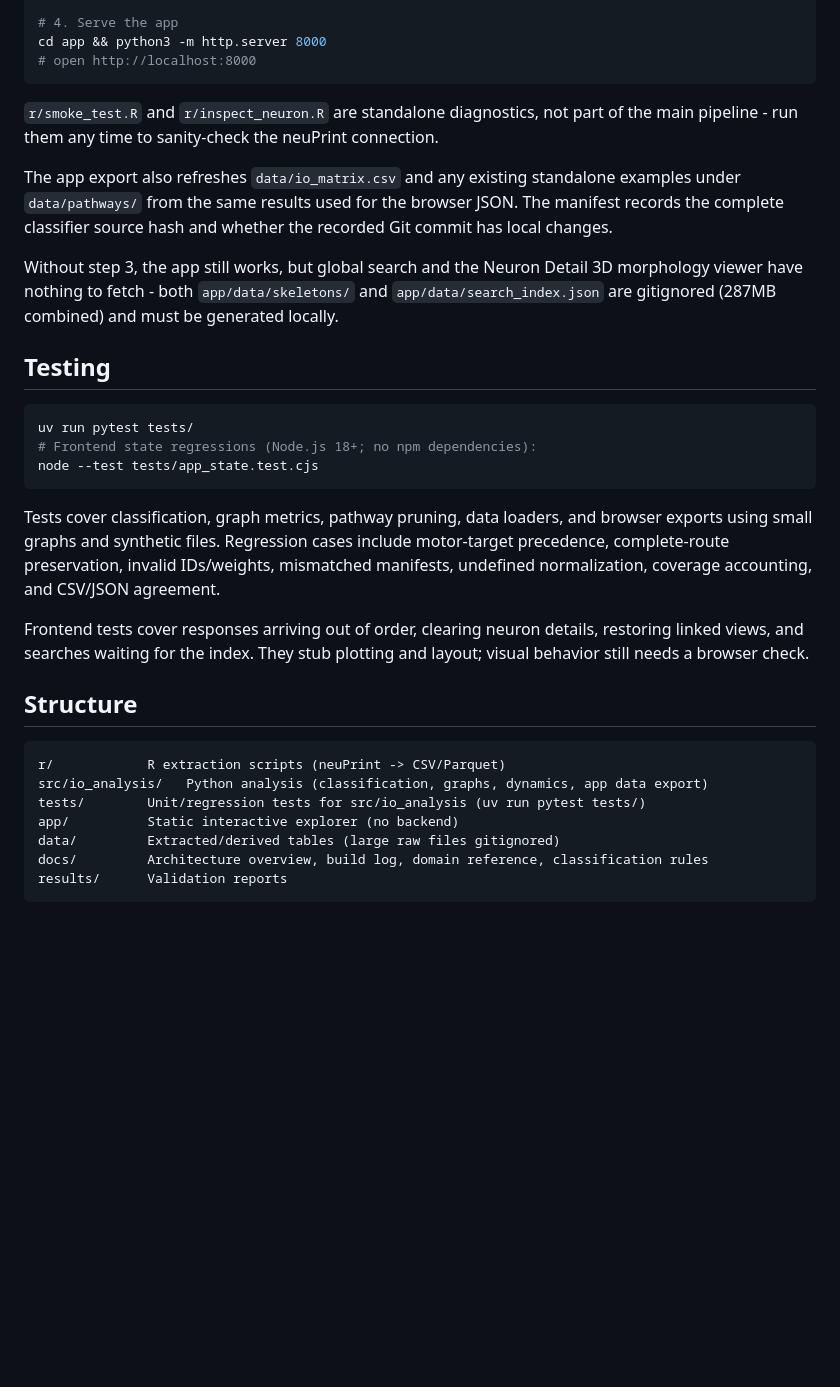
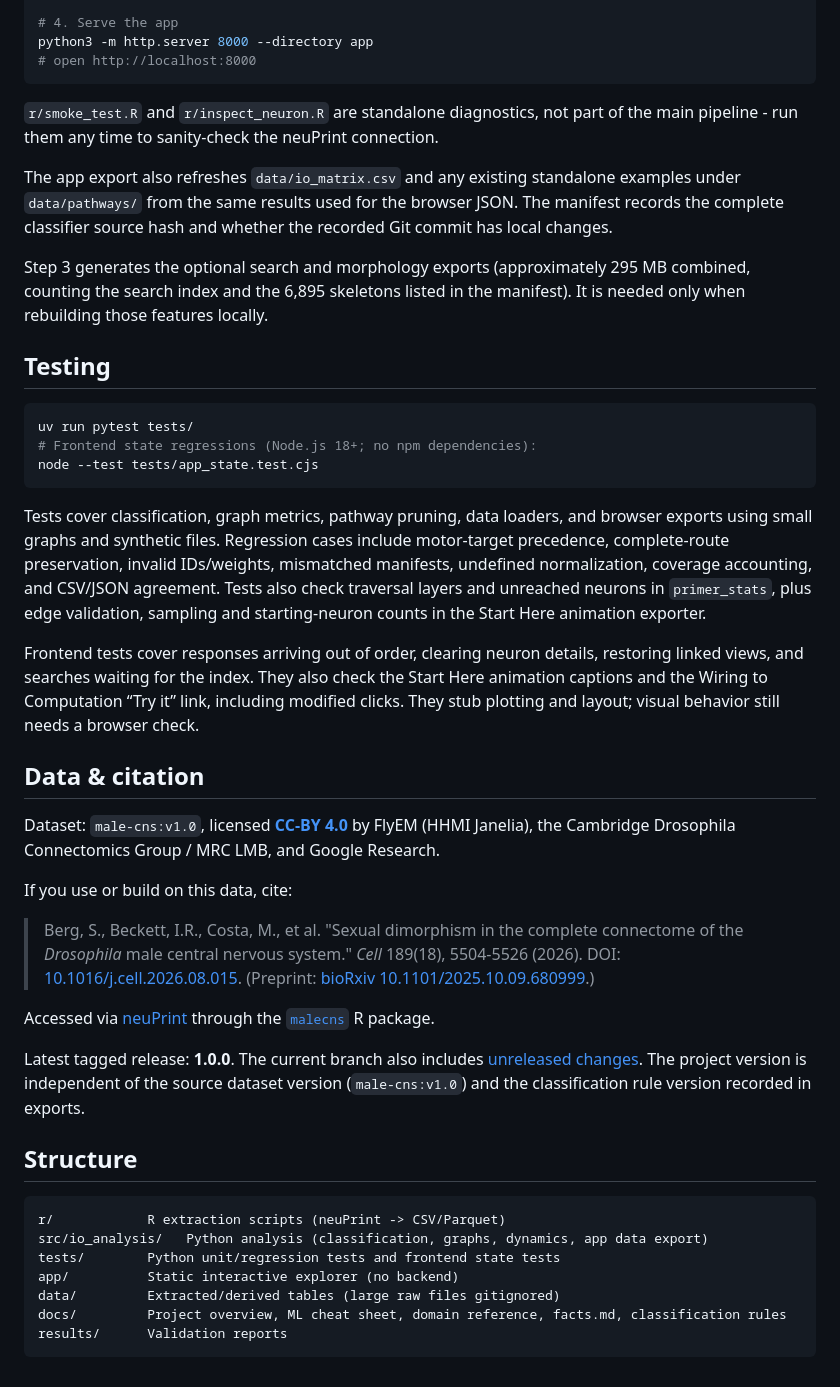
Before and after one commit to abstractionthief/drosophila-under-the-hood, a Markdown page: README.md, the part around the change printed below. Drawn GitHub-style; blank space fills up the shorter version.

````diff
--- a/README.md
+++ b/README.md
@@ -83,7 +116,7 @@ uv run python -m io_analysis.export_skeletons
 uv run python -m io_analysis.export_search_index
 
 # 4. Serve the app
-cd app && python3 -m http.server 8000
+python3 -m http.server 8000 --directory app
 # open http://localhost:8000
 ```
 
@@ -96,10 +129,9 @@ standalone examples under `data/pathways/` from the same results used for
 the browser JSON. The manifest records the complete classifier source
 hash and whether the recorded Git commit has local changes.
 
-Without step 3, the app still works, but global search and the Neuron
-Detail 3D morphology viewer have nothing to fetch - both `app/data/skeletons/`
-and `app/data/search_index.json` are gitignored (287MB combined) and must be
-generated locally.
+Step 3 generates the optional search and morphology exports (approximately
+295 MB combined, counting the search index and the 6,895 skeletons listed
+in the manifest). It is needed only when rebuilding those features locally.
 
 ## Testing
 
@@ -113,20 +145,47 @@ Tests cover classification, graph metrics, pathway pruning, data loaders,
 and browser exports using small graphs and synthetic files. Regression
 cases include motor-target precedence, complete-route preservation,
 invalid IDs/weights, mismatched manifests, undefined normalization,
-coverage accounting, and CSV/JSON agreement.
+coverage accounting, and CSV/JSON agreement. Tests also check traversal
+layers and unreached neurons in `primer_stats`, plus edge validation,
+sampling and starting-neuron counts in the Start Here animation exporter.
 
 Frontend tests cover responses arriving out of order, clearing neuron details,
-restoring linked views, and searches waiting for the index. They stub plotting
-and layout; visual behavior still needs a browser check.
+restoring linked views, and searches waiting for the index. They also check
+the Start Here animation captions and the Wiring to Computation “Try it”
+link, including modified clicks. They stub plotting and layout; visual
+behavior still needs a browser check.
+
+## Data & citation
+
+Dataset: `male-cns:v1.0`, licensed
+[**CC-BY 4.0**](https://creativecommons.org/licenses/by/4.0/) by FlyEM
+(HHMI Janelia), the Cambridge Drosophila Connectomics Group / MRC LMB, and
+Google Research.
+
+If you use or build on this data, cite:
+
+> Berg, S., Beckett, I.R., Costa, M., et al. "Sexual dimorphism in the
+> complete connectome of the *Drosophila* male central nervous system."
+> *Cell* 189(18), 5504-5526 (2026). DOI:
+> [10.1016/j.cell.2026.08.015](https://doi.org/10.1016/j.cell.2026.08.015).
+> (Preprint: [bioRxiv 10.1101/2025.10.09.680999](https://doi.org/10.1101/2025.10.09.680999).)
+
+Accessed via [neuPrint](https://neuprint.janelia.org) through the
+[`malecns`](https://github.com/natverse/malecns) R package.
+
+Latest tagged release: **1.0.0**. The current branch also includes
+[unreleased changes](CHANGELOG.md#unreleased).
+The project version is independent of the source dataset version
+(`male-cns:v1.0`) and the classification rule version recorded in exports.
 
 ## Structure
 
 ```
 r/            R extraction scripts (neuPrint -> CSV/Parquet)
 src/io_analysis/   Python analysis (classification, graphs, dynamics, app data export)
-tests/        Unit/regression tests for src/io_analysis (uv run pytest tests/)
+tests/        Python unit/regression tests and frontend state tests
 app/          Static interactive explorer (no backend)
 data/         Extracted/derived tables (large raw files gitignored)
-docs/         Architecture overview, build log, domain reference, classification rules
+docs/         Project overview, ML cheat sheet, domain reference, facts.md, classification rules
 results/      Validation reports
 ```
````
Also changed, not shown: other parts of README.md (+61 -28 lines), CHANGELOG.md (+12 -0 lines), docs/images/pathway-explorer.png (added).
